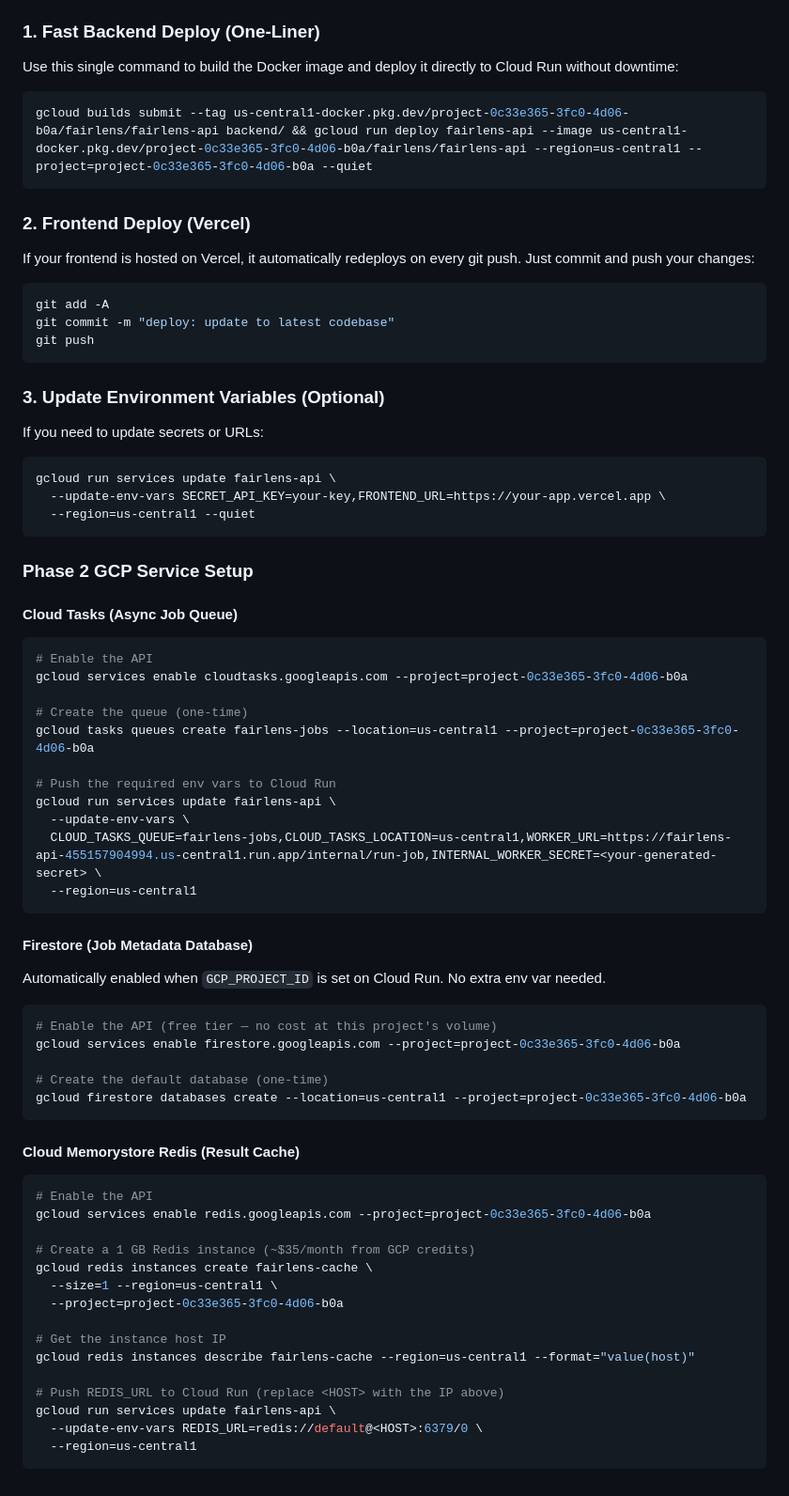
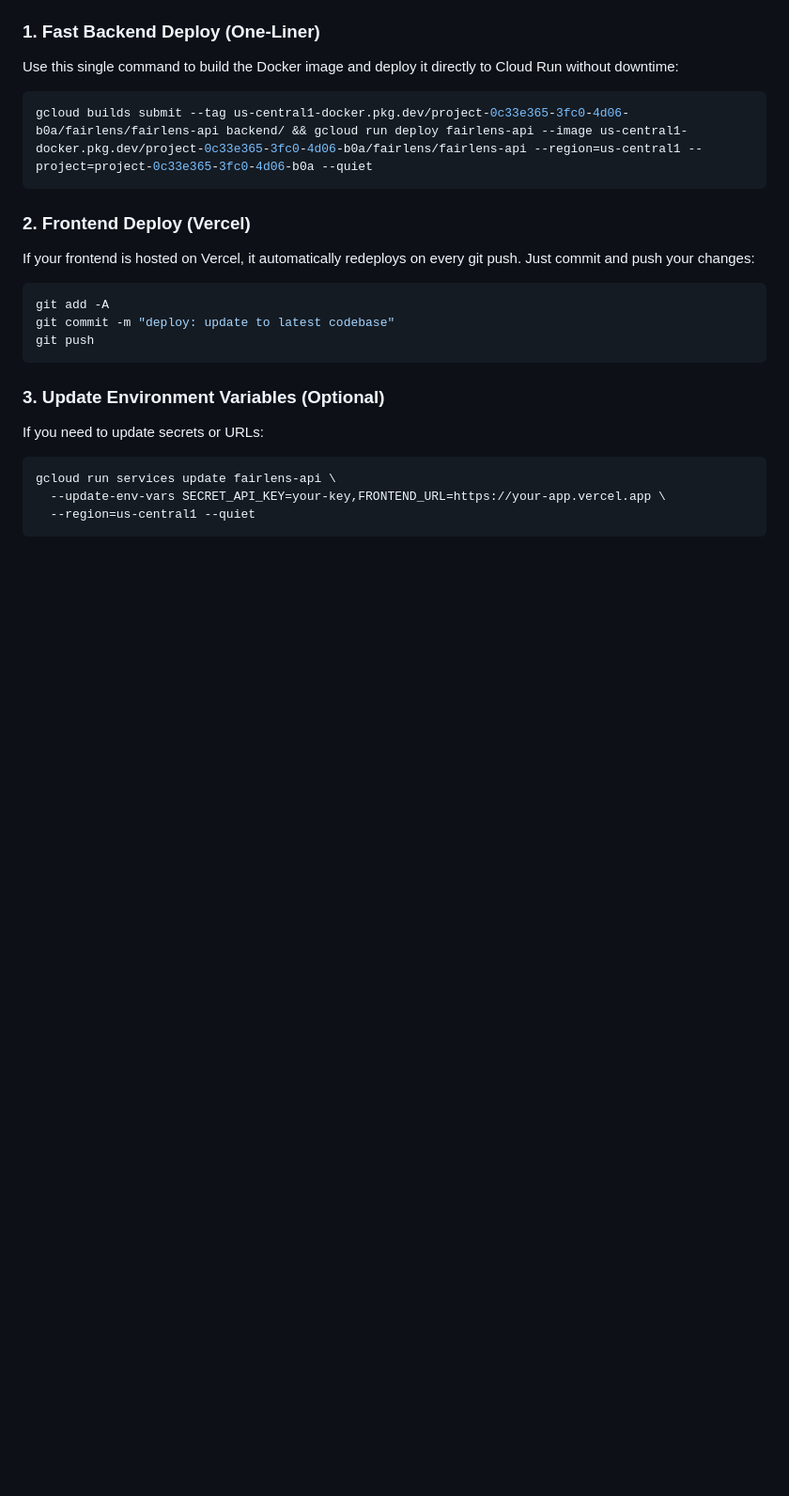
Before and after one commit to Aditya-Jain-01/FairLens-Bias-Detection, a Markdown page: README.md, the part around one of its changes. Shown at 94% size. Drawn GitHub-style; blank space fills up the shorter version.

Commit message:
removed unnecessary stuff

````diff
--- a/README.md
+++ b/README.md
@@ -265,53 +265,3 @@ gcloud run services update fairlens-api \
   --update-env-vars SECRET_API_KEY=your-key,FRONTEND_URL=https://your-app.vercel.app \
   --region=us-central1 --quiet
 ```
-
-### Phase 2 GCP Service Setup
-
-#### Cloud Tasks (Async Job Queue)
-
-```bash
-# Enable the API
-gcloud services enable cloudtasks.googleapis.com --project=project-0c33e365-3fc0-4d06-b0a
-
-# Create the queue (one-time)
-gcloud tasks queues create fairlens-jobs --location=us-central1 --project=project-0c33e365-3fc0-4d06-b0a
-
-# Push the required env vars to Cloud Run
-gcloud run services update fairlens-api \
-  --update-env-vars \
-  CLOUD_TASKS_QUEUE=fairlens-jobs,CLOUD_TASKS_LOCATION=us-central1,WORKER_URL=https://fairlens-api-455157904994.us-central1.run.app/internal/run-job,INTERNAL_WORKER_SECRET=<your-generated-secret> \
-  --region=us-central1
-```
-
-#### Firestore (Job Metadata Database)
-
-Automatically enabled when `GCP_PROJECT_ID` is set on Cloud Run. No extra env var needed.
-
-```bash
-# Enable the API (free tier — no cost at this project's volume)
-gcloud services enable firestore.googleapis.com --project=project-0c33e365-3fc0-4d06-b0a
-
-# Create the default database (one-time)
-gcloud firestore databases create --location=us-central1 --project=project-0c33e365-3fc0-4d06-b0a
-```
-
-#### Cloud Memorystore Redis (Result Cache)
-
-```bash
-# Enable the API
-gcloud services enable redis.googleapis.com --project=project-0c33e365-3fc0-4d06-b0a
-
-# Create a 1 GB Redis instance (~$35/month from GCP credits)
-gcloud redis instances create fairlens-cache \
-  --size=1 --region=us-central1 \
-  --project=project-0c33e365-3fc0-4d06-b0a
-
-# Get the instance host IP
-gcloud redis instances describe fairlens-cache --region=us-central1 --format="value(host)"
-
-# Push REDIS_URL to Cloud Run (replace <HOST> with the IP above)
-gcloud run services update fairlens-api \
-  --update-env-vars REDIS_URL=redis://default@<HOST>:6379/0 \
-  --region=us-central1
-```
````
Also changed, not shown: other parts of README.md (+6 -6 lines).
